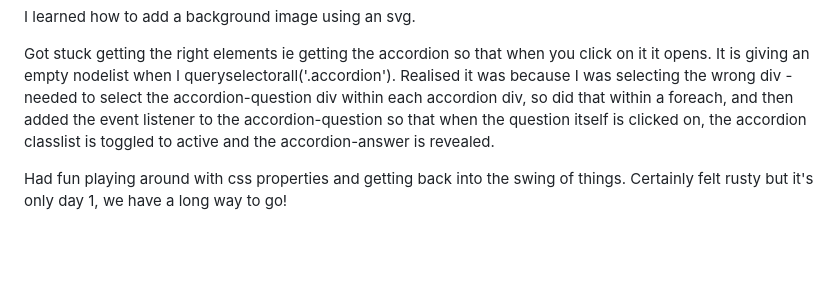
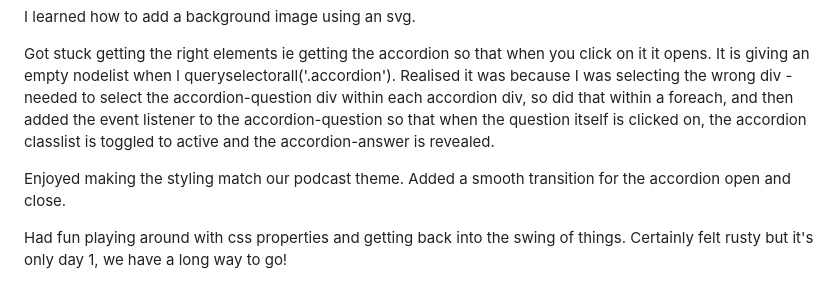
Before and after one commit to alicewilson17/faq-accordion, a Markdown page: README-template.md, the part around the change. Drawn GitHub-style; blank space fills up the shorter version.

Commit message:
updated readme template to reflect on how the challenge went

```diff
--- a/README-template.md
+++ b/README-template.md
@@ -71,6 +71,8 @@ I learned how to add a background image using an svg.
 
 Got stuck getting the right elements ie getting the accordion so that when you click on it it opens. It is giving an empty nodelist when I queryselectorall('.accordion'). Realised it was because I was selecting the wrong div - needed to select the accordion-question div within each accordion div, so did that within a foreach, and then added the event listener to the accordion-question so that when the question itself is clicked on, the accordion classlist is toggled to active and the accordion-answer is revealed.
 
+Enjoyed making the styling match our podcast theme. Added a smooth transition for the accordion open and close.
+
 Had fun playing around with css properties and getting back into the swing of things. Certainly felt rusty but it's only day 1, we have a long way to go!
 
 ### Continued development
```
